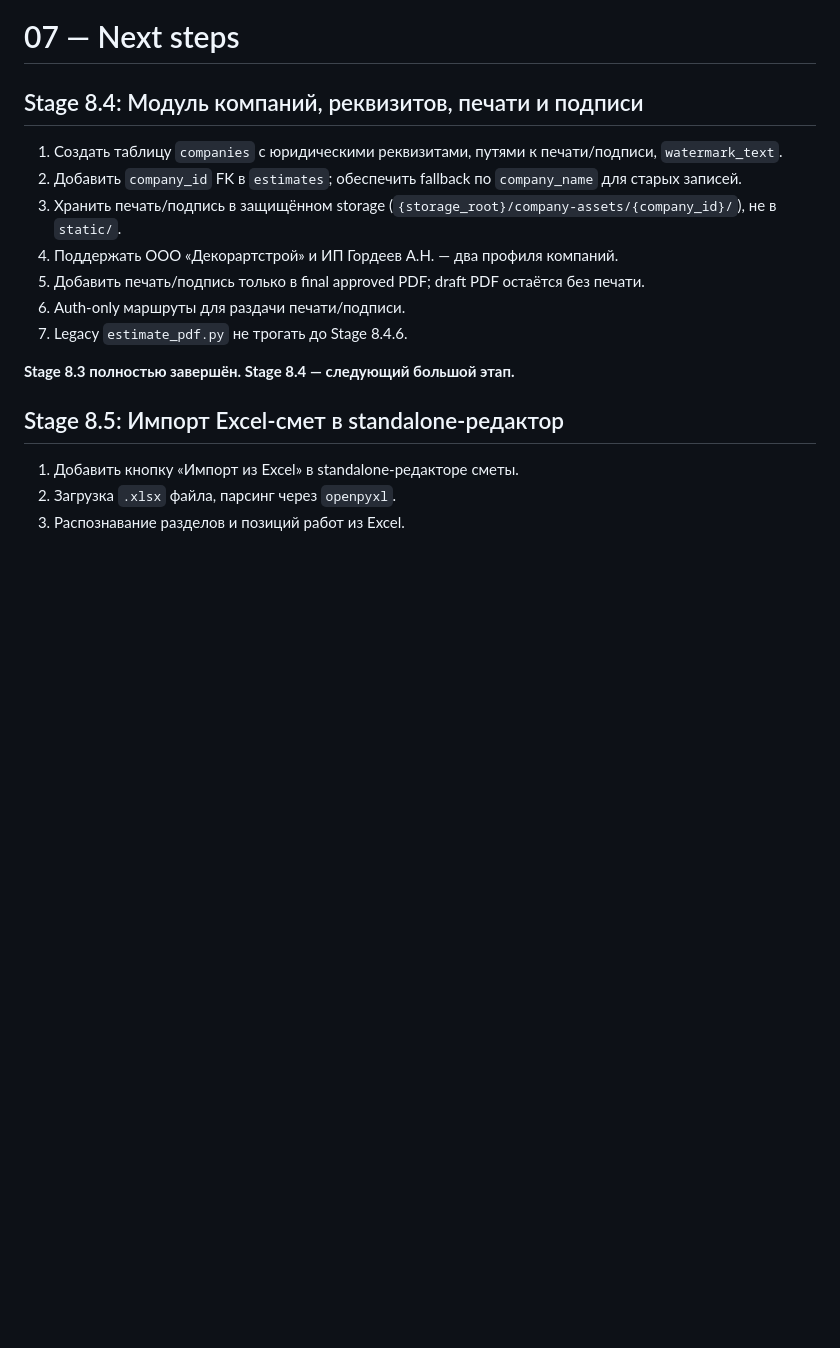
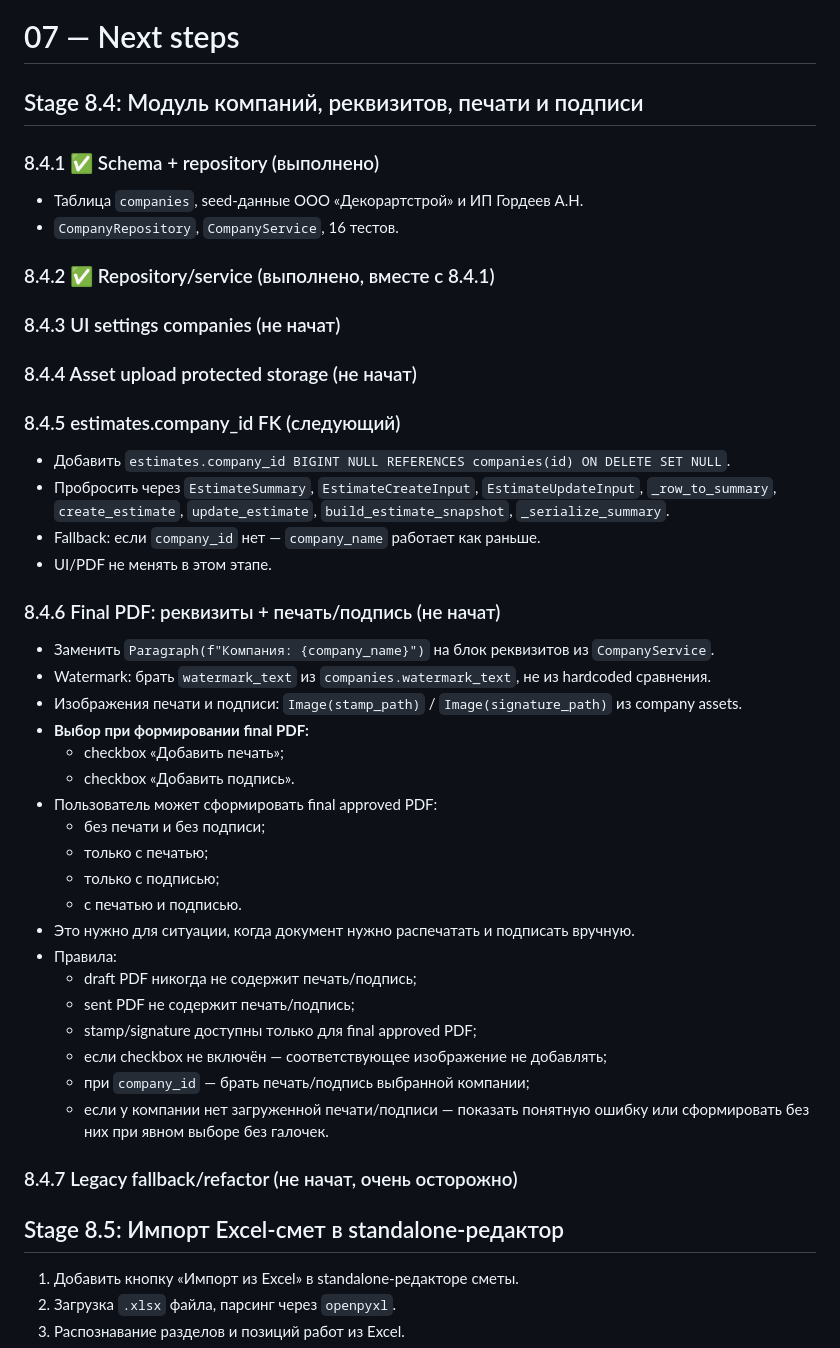
Before and after one commit to Gorodokspb/-, a Markdown page: handoff_to_hermes/07_NEXT_STEPS.md, the part around the change. Drawn GitHub-style; blank space fills up the shorter version.

Commit message:
Document Stage 8.4.6 stamp/signature checkbox requirements

```diff
--- a/handoff_to_hermes/07_NEXT_STEPS.md
+++ b/handoff_to_hermes/07_NEXT_STEPS.md
@@ -1,15 +1,45 @@
 # 07 — Next steps
 
 ## Stage 8.4: Модуль компаний, реквизитов, печати и подписи
-1. Создать таблицу `companies` с юридическими реквизитами, путями к печати/подписи, `watermark_text`.
-2. Добавить `company_id` FK в `estimates`; обеспечить fallback по `company_name` для старых записей.
-3. Хранить печать/подпись в защищённом storage (`{storage_root}/company-assets/{company_id}/`), не в `static/`.
-4. Поддержать ООО «Декорартстрой» и ИП Гордеев А.Н. — два профиля компаний.
-5. Добавить печать/подпись только в final approved PDF; draft PDF остаётся без печати.
-6. Auth-only маршруты для раздачи печати/подписи.
-7. Legacy `estimate_pdf.py` не трогать до Stage 8.4.6.
 
-**Stage 8.3 полностью завершён. Stage 8.4 — следующий большой этап.**
+### 8.4.1 ✅ Schema + repository (выполнено)
+- Таблица `companies`, seed-данные ООО «Декорартстрой» и ИП Гордеев А.Н.
+- `CompanyRepository`, `CompanyService`, 16 тестов.
+
+### 8.4.2 ✅ Repository/service (выполнено, вместе с 8.4.1)
+
+### 8.4.3 UI settings companies (не начат)
+
+### 8.4.4 Asset upload protected storage (не начат)
+
+### 8.4.5 estimates.company_id FK (следующий)
+- Добавить `estimates.company_id BIGINT NULL REFERENCES companies(id) ON DELETE SET NULL`.
+- Пробросить через `EstimateSummary`, `EstimateCreateInput`, `EstimateUpdateInput`, `_row_to_summary`, `create_estimate`, `update_estimate`, `build_estimate_snapshot`, `_serialize_summary`.
+- Fallback: если `company_id` нет — `company_name` работает как раньше.
+- UI/PDF не менять в этом этапе.
+
+### 8.4.6 Final PDF: реквизиты + печать/подпись (не начат)
+- Заменить `Paragraph(f"Компания: {company_name}")` на блок реквизитов из `CompanyService`.
+- Watermark: брать `watermark_text` из `companies.watermark_text`, не из hardcoded сравнения.
+- Изображения печати и подписи: `Image(stamp_path)` / `Image(signature_path)` из company assets.
+- **Выбор при формировании final PDF:**
+  - checkbox «Добавить печать»;
+  - checkbox «Добавить подпись».
+- Пользователь может сформировать final approved PDF:
+  - без печати и без подписи;
+  - только с печатью;
+  - только с подписью;
+  - с печатью и подписью.
+- Это нужно для ситуации, когда документ нужно распечатать и подписать вручную.
+- Правила:
+  - draft PDF никогда не содержит печать/подпись;
+  - sent PDF не содержит печать/подпись;
+  - stamp/signature доступны только для final approved PDF;
+  - если checkbox не включён — соответствующее изображение не добавлять;
+  - при `company_id` — брать печать/подпись выбранной компании;
+  - если у компании нет загруженной печати/подписи — показать понятную ошибку или сформировать без них при явном выборе без галочек.
+
+### 8.4.7 Legacy fallback/refactor (не начат, очень осторожно)
 
 ## Stage 8.5: Импорт Excel-смет в standalone-редактор
 1. Добавить кнопку «Импорт из Excel» в standalone-редакторе сметы.
```
